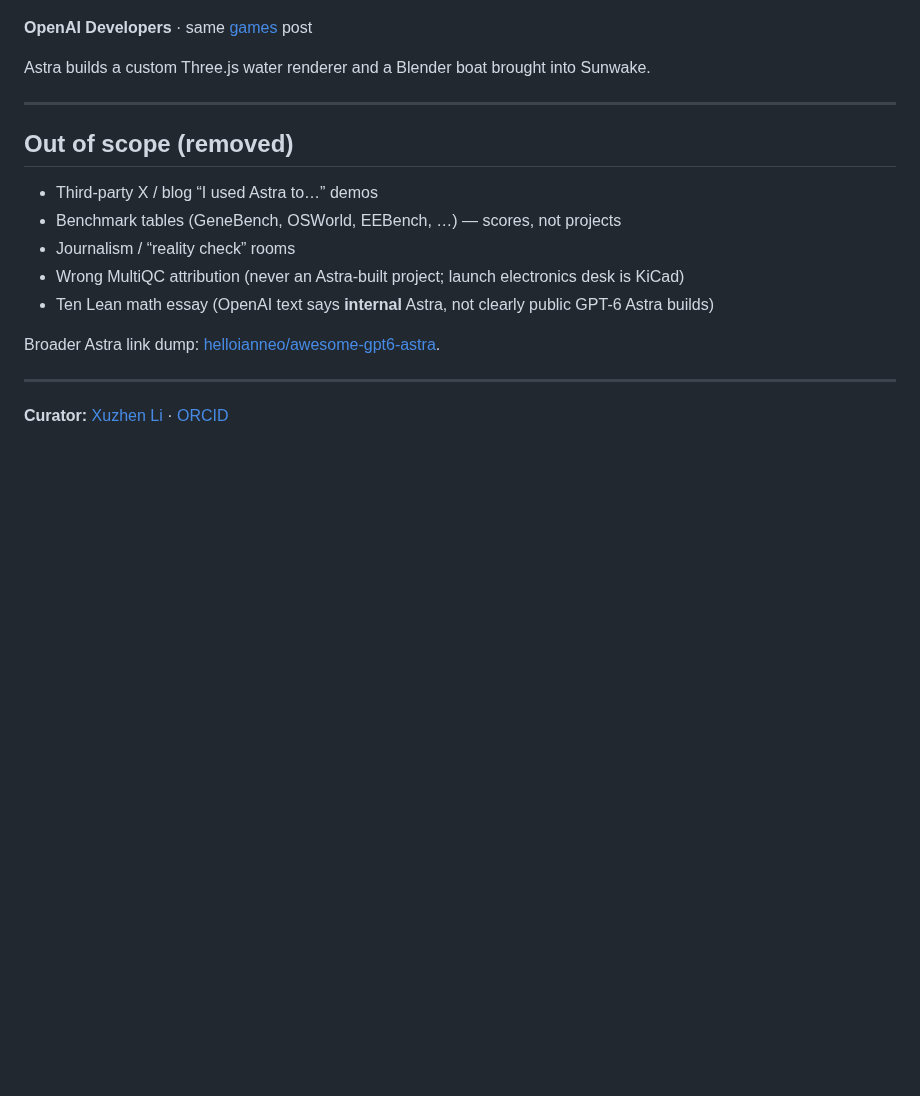
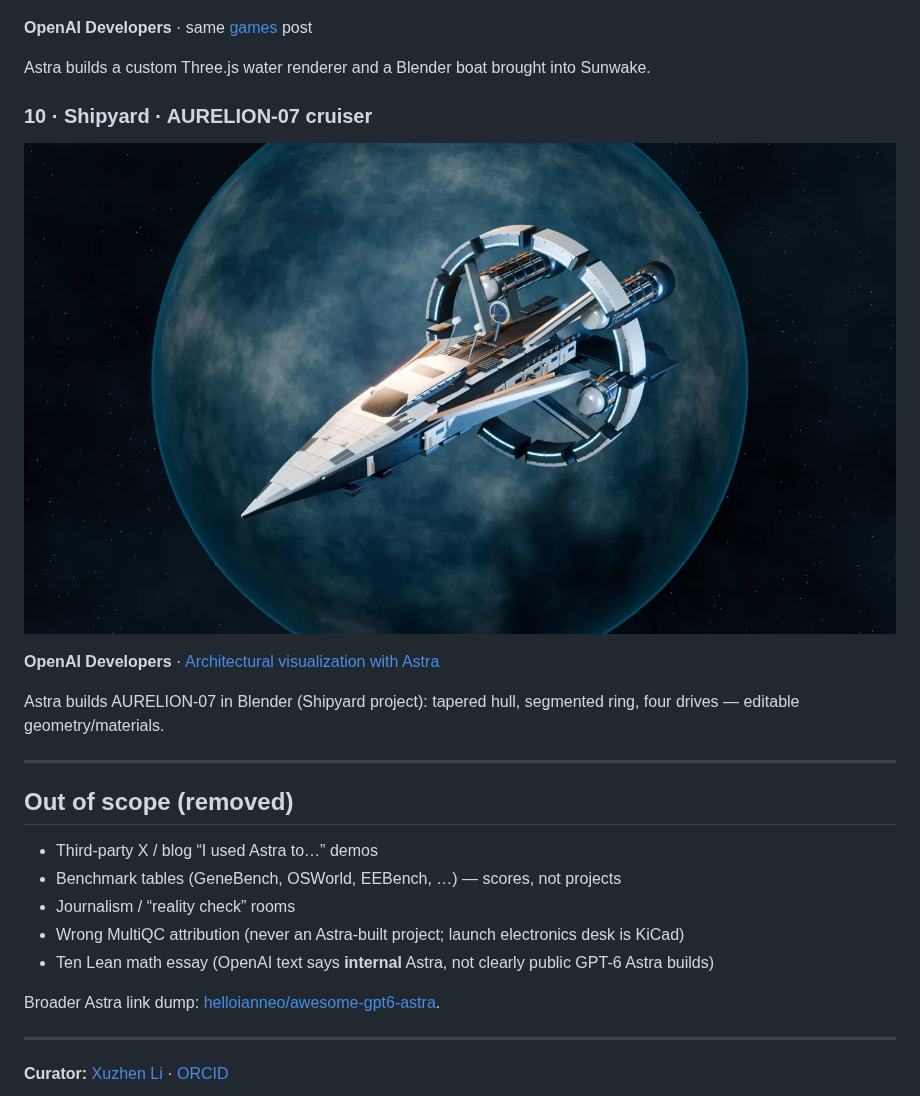
Before and after one commit to Xuzhen-Li/awesome-astra-science, a Markdown page: README.md, the part around the change. Rendered like a GitHub page; pictures changed too: media/aurelion-shipyard.jpg (added); blank space fills up the shorter version.

Commit message:
Add Shipyard AURELION-07 from official arch-viz blog
Astra-built Blender cruiser alongside Solace/HELIOS on the same OpenAI developers post.

```diff
--- a/README.md
+++ b/README.md
@@ -88,6 +88,15 @@ Astra builds an editable Blender ship (AURORA: 193 meshes → runtime asset) for
 Astra builds a custom Three.js water renderer and a Blender boat brought into Sunwake.
 
 
+### 10 · Shipyard · AURELION-07 cruiser
+
+<a href="https://developers.openai.com/blog/architectural-visualization-with-astra"><img src="media/aurelion-shipyard.jpg" alt="AURELION-07 cruiser in Blender" width="100%"></a>
+
+**OpenAI Developers** · [Architectural visualization with Astra](https://developers.openai.com/blog/architectural-visualization-with-astra)
+
+Astra builds AURELION-07 in Blender (Shipyard project): tapered hull, segmented ring, four drives — editable geometry/materials.
+
+
 ---
 
 ## Out of scope (removed)
```
Also changed, not shown: README.zh.md (+7 -0 lines), cases/official-builds.md (+1 -0 lines).
